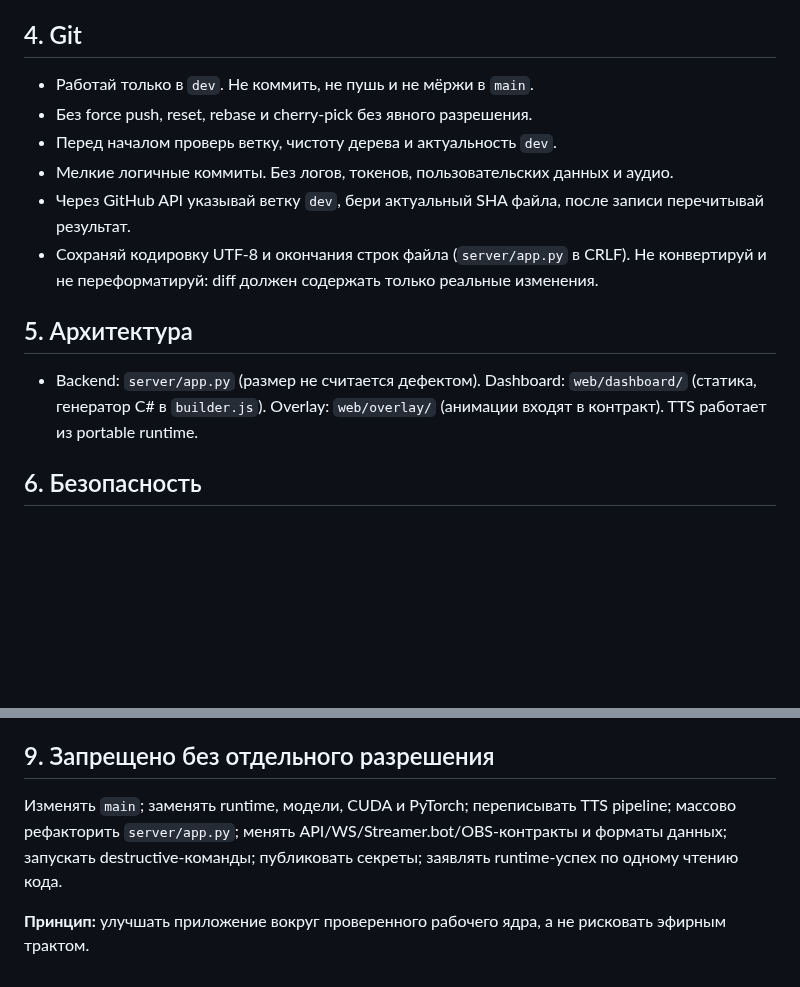
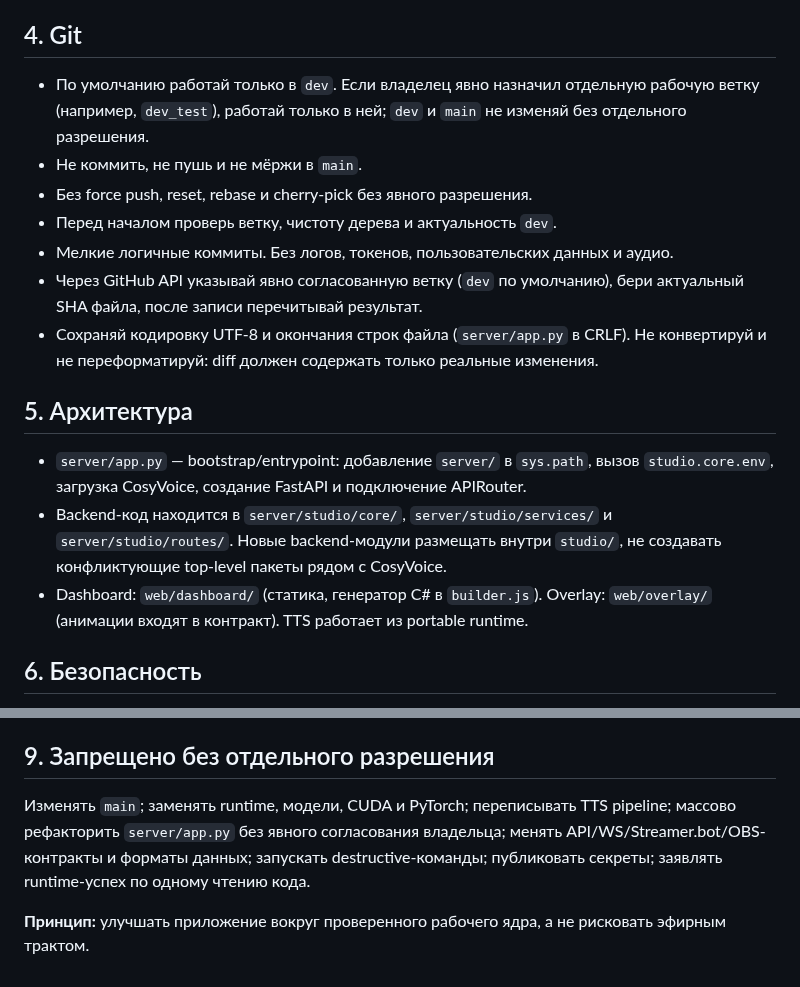
Before and after one commit to BuXaLo/stream-tts-studio, a Markdown page: AGENTS.md, 2 parts joined by grey strips. Drawn GitHub-style; blank space fills up the shorter version.

Commit message:
docs: align agent guide with modular backend

```diff
--- a/AGENTS.md
+++ b/AGENTS.md
@@ -34,16 +34,19 @@
 
 ## 4. Git
 
-- Работай только в `dev`. Не коммить, не пушь и не мёржи в `main`.
+- По умолчанию работай только в `dev`. Если владелец явно назначил отдельную рабочую ветку (например, `dev_test`), работай только в ней; `dev` и `main` не изменяй без отдельного разрешения.
+- Не коммить, не пушь и не мёржи в `main`.
 - Без force push, reset, rebase и cherry-pick без явного разрешения.
 - Перед началом проверь ветку, чистоту дерева и актуальность `dev`.
 - Мелкие логичные коммиты. Без логов, токенов, пользовательских данных и аудио.
-- Через GitHub API указывай ветку `dev`, бери актуальный SHA файла, после записи перечитывай результат.
+- Через GitHub API указывай явно согласованную ветку (`dev` по умолчанию), бери актуальный SHA файла, после записи перечитывай результат.
 - Сохраняй кодировку UTF-8 и окончания строк файла (`server/app.py` в CRLF). Не конвертируй и не переформатируй: diff должен содержать только реальные изменения.
 
 ## 5. Архитектура
 
-- Backend: `server/app.py` (размер не считается дефектом). Dashboard: `web/dashboard/` (статика, генератор C# в `builder.js`). Overlay: `web/overlay/` (анимации входят в контракт). TTS работает из portable runtime.
+- `server/app.py` — bootstrap/entrypoint: добавление `server/` в `sys.path`, вызов `studio.core.env`, загрузка CosyVoice, создание FastAPI и подключение APIRouter.
+- Backend-код находится в `server/studio/core/`, `server/studio/services/` и `server/studio/routes/`. Новые backend-модули размещать внутри `studio/`, не создавать конфликтующие top-level пакеты рядом с CosyVoice.
+- Dashboard: `web/dashboard/` (статика, генератор C# в `builder.js`). Overlay: `web/overlay/` (анимации входят в контракт). TTS работает из portable runtime.
 
 ## 6. Безопасность
 
@@ -70,6 +73,6 @@
 
 ## 9. Запрещено без отдельного разрешения
 
-Изменять `main`; заменять runtime, модели, CUDA и PyTorch; переписывать TTS pipeline; массово рефакторить `server/app.py`; менять API/WS/Streamer.bot/OBS-контракты и форматы данных; запускать destructive-команды; публиковать секреты; заявлять runtime-успех по одному чтению кода.
+Изменять `main`; заменять runtime, модели, CUDA и PyTorch; переписывать TTS pipeline; массово рефакторить `server/app.py` без явного согласования владельца; менять API/WS/Streamer.bot/OBS-контракты и форматы данных; запускать destructive-команды; публиковать секреты; заявлять runtime-успех по одному чтению кода.
 
 **Принцип:** улучшать приложение вокруг проверенного рабочего ядра, а не рисковать эфирным трактом.
```
